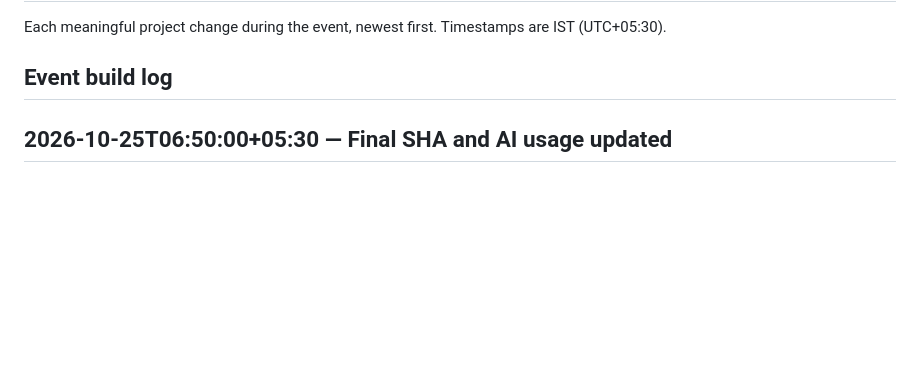
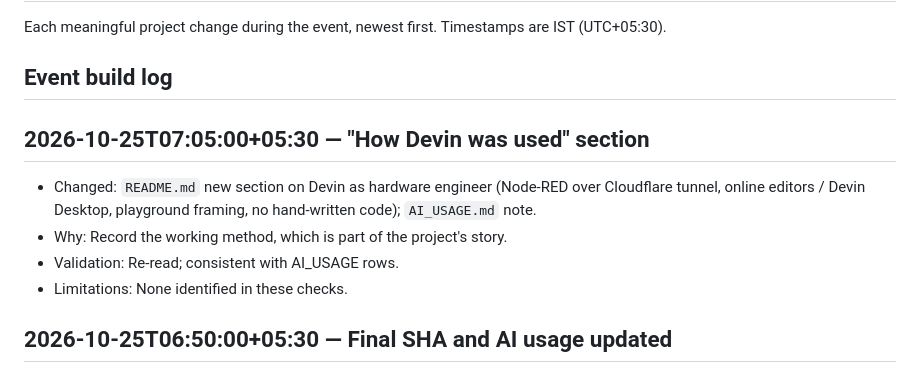
Before and after one commit to PASUMBA/Kaval, a Markdown page: CHANGELOG.md, the part around the change. Rendered like a GitHub page; blank space fills up the shorter version.

```diff
--- a/CHANGELOG.md
+++ b/CHANGELOG.md
@@ -3,6 +3,13 @@
 Each meaningful project change during the event, newest first. Timestamps are IST (UTC+05:30).
 
 ## Event build log
+
+## 2026-10-25T07:05:00+05:30 — "How Devin was used" section
+
+- Changed: `README.md` new section on Devin as hardware engineer (Node-RED over Cloudflare tunnel, online editors / Devin Desktop, playground framing, no hand-written code); `AI_USAGE.md` note.
+- Why: Record the working method, which is part of the project's story.
+- Validation: Re-read; consistent with AI_USAGE rows.
+- Limitations: None identified in these checks.
 
 ## 2026-10-25T06:50:00+05:30 — Final SHA and AI usage updated
 
```
Also changed, not shown: AI_USAGE.md (+1 -0 lines), README.md (+12 -0 lines).
